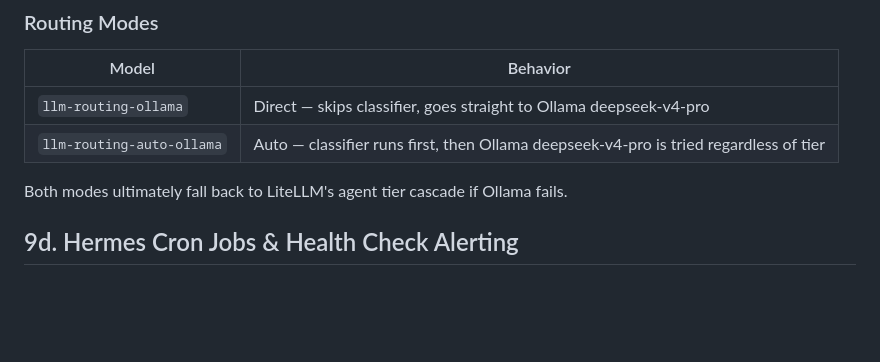
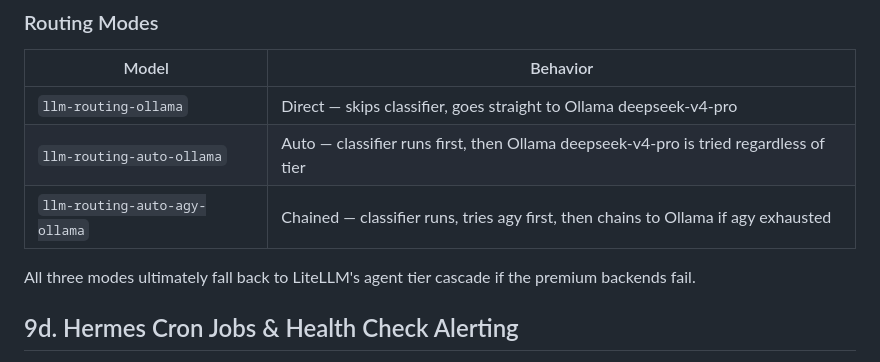
Before and after one commit to sheepdestroyer/LLM-Routing, a Markdown page: README.md, the part around one of its changes. Rendered like a GitHub page; blank space fills up the shorter version.

Commit message:
docs: add llm-routing-auto-agy-ollama to sequence diagram and Ollama section

```diff
--- a/README.md
+++ b/README.md
@@ -666,8 +672,9 @@ the agent tier cascade to OpenRouter's free model pool.
 |-------|----------|
 | `llm-routing-ollama` | Direct — skips classifier, goes straight to Ollama deepseek-v4-pro |
 | `llm-routing-auto-ollama` | Auto — classifier runs first, then Ollama deepseek-v4-pro is tried regardless of tier |
+| `llm-routing-auto-agy-ollama` | Chained — classifier runs, tries agy first, then chains to Ollama if agy exhausted |
 
-Both modes ultimately fall back to LiteLLM's agent tier cascade if Ollama fails.
+All three modes ultimately fall back to LiteLLM's agent tier cascade if the premium backends fail.
 
 ## 9d. Hermes Cron Jobs & Health Check Alerting
 
```
Also changed, not shown: other parts of README.md (+11 -5 lines).
